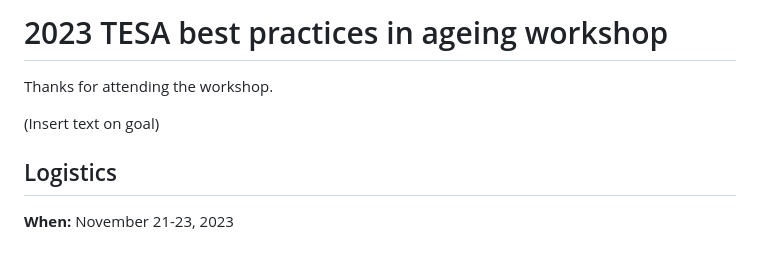
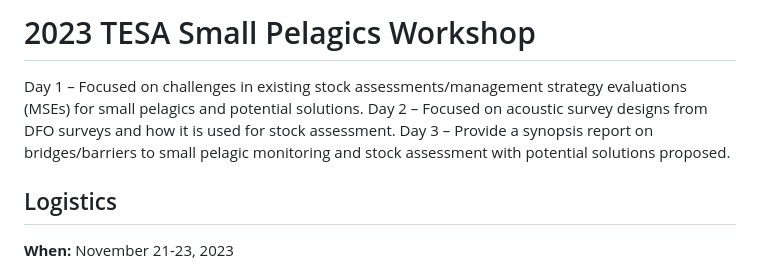
Before and after one commit to TESA-workshops/Small-Pelagics-Workshop-2023, a Markdown page: README.md, the part around the change. Drawn GitHub-style.

```diff
--- a/README.md
+++ b/README.md
@@ -1,8 +1,9 @@
-# 2023 TESA best practices in ageing workshop
+# 2023 TESA Small Pelagics Workshop
 
-Thanks for attending the workshop.
+Day 1 – Focused on challenges in existing stock assessments/management strategy evaluations (MSEs) for small pelagics and potential solutions.
+Day 2 – Focused on acoustic survey designs from DFO surveys and how it is used for stock assessment.
+Day 3 – Provide a synopsis report on bridges/barriers to small pelagic monitoring and stock assessment with potential solutions proposed.
 
-(Insert text on goal)
 
 ## Logistics
 
```
